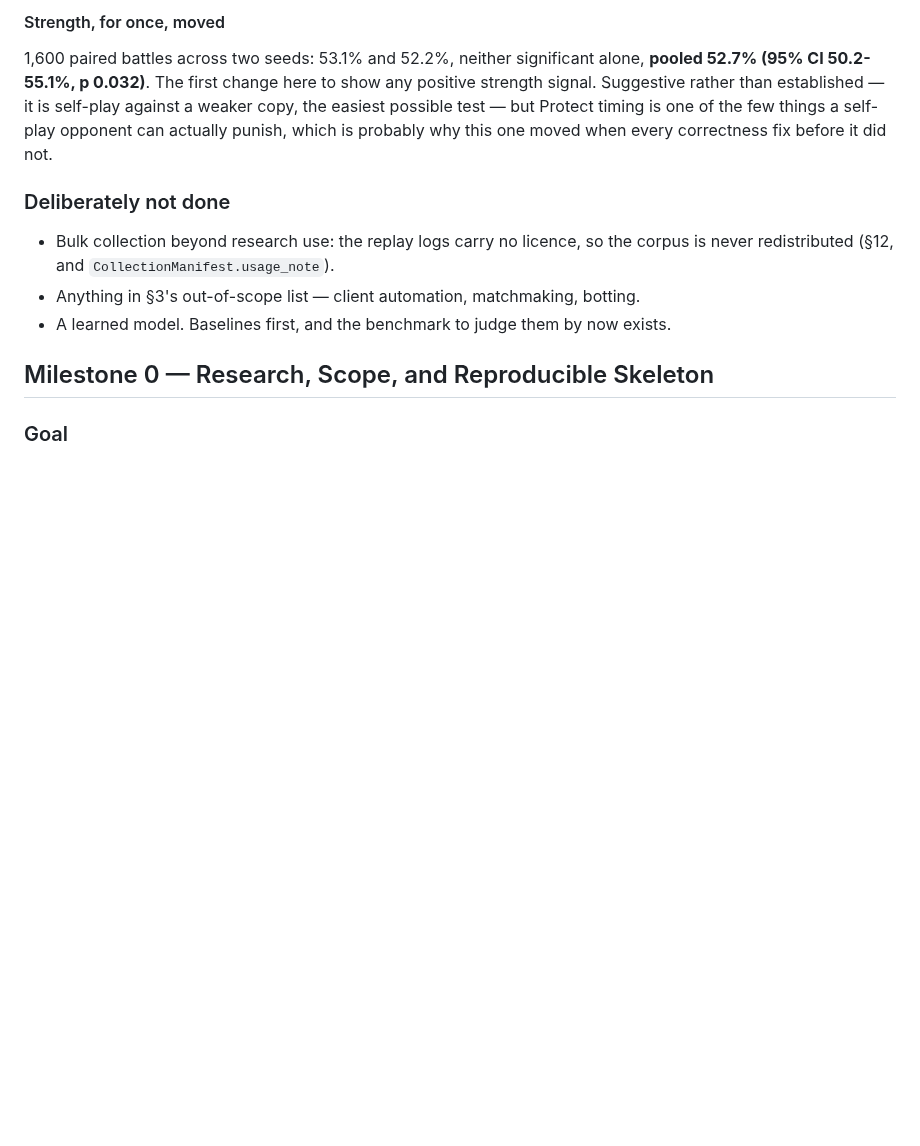
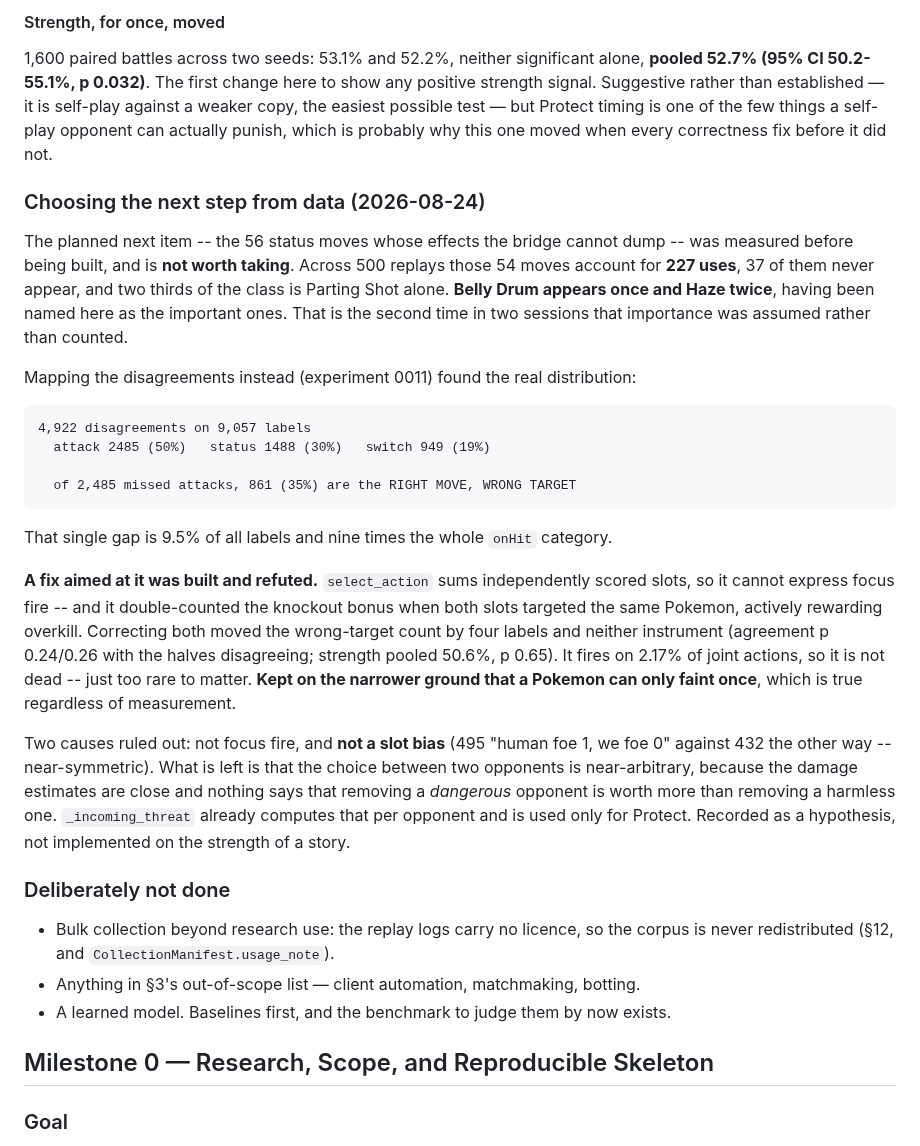
Before and after one commit to tugayapucu/Pokemaster-ai, a Markdown page: PROJECT_PLAN.md, the part around the change. Rendered like a GitHub page; blank space fills up the shorter version.

````diff
--- a/PROJECT_PLAN.md
+++ b/PROJECT_PLAN.md
@@ -764,6 +764,25 @@ The real problem was older: Protect's constants had never been fitted, on the mo
 
 1,600 paired battles across two seeds: 53.1% and 52.2%, neither significant alone, **pooled 52.7% (95% CI 50.2-55.1%, p 0.032)**. The first change here to show any positive strength signal. Suggestive rather than established — it is self-play against a weaker copy, the easiest possible test — but Protect timing is one of the few things a self-play opponent can actually punish, which is probably why this one moved when every correctness fix before it did not.
 
+### Choosing the next step from data (2026-08-24)
+
+The planned next item -- the 56 status moves whose effects the bridge cannot dump -- was measured before being built, and is **not worth taking**. Across 500 replays those 54 moves account for **227 uses**, 37 of them never appear, and two thirds of the class is Parting Shot alone. **Belly Drum appears once and Haze twice**, having been named here as the important ones. That is the second time in two sessions that importance was assumed rather than counted.
+
+Mapping the disagreements instead (experiment 0011) found the real distribution:
+
+```
+4,922 disagreements on 9,057 labels
+  attack 2485 (50%)   status 1488 (30%)   switch 949 (19%)
+
+  of 2,485 missed attacks, 861 (35%) are the RIGHT MOVE, WRONG TARGET
+```
+
+That single gap is 9.5% of all labels and nine times the whole `onHit` category.
+
+**A fix aimed at it was built and refuted.** `select_action` sums independently scored slots, so it cannot express focus fire -- and it double-counted the knockout bonus when both slots targeted the same Pokemon, actively rewarding overkill. Correcting both moved the wrong-target count by four labels and neither instrument (agreement p 0.24/0.26 with the halves disagreeing; strength pooled 50.6%, p 0.65). It fires on 2.17% of joint actions, so it is not dead -- just too rare to matter. **Kept on the narrower ground that a Pokemon can only faint once**, which is true regardless of measurement.
+
+Two causes ruled out: not focus fire, and **not a slot bias** (495 "human foe 1, we foe 0" against 432 the other way -- near-symmetric). What is left is that the choice between two opponents is near-arbitrary, because the damage estimates are close and nothing says that removing a *dangerous* opponent is worth more than removing a harmless one. `_incoming_threat` already computes that per opponent and is used only for Protect. Recorded as a hypothesis, not implemented on the strength of a story.
+
 ### Deliberately not done
 
 - Bulk collection beyond research use: the replay logs carry no licence, so the
````
Also changed, not shown: docs/experiments/0011-where-the-disagreements-are.md (added, +75 -0 lines).
